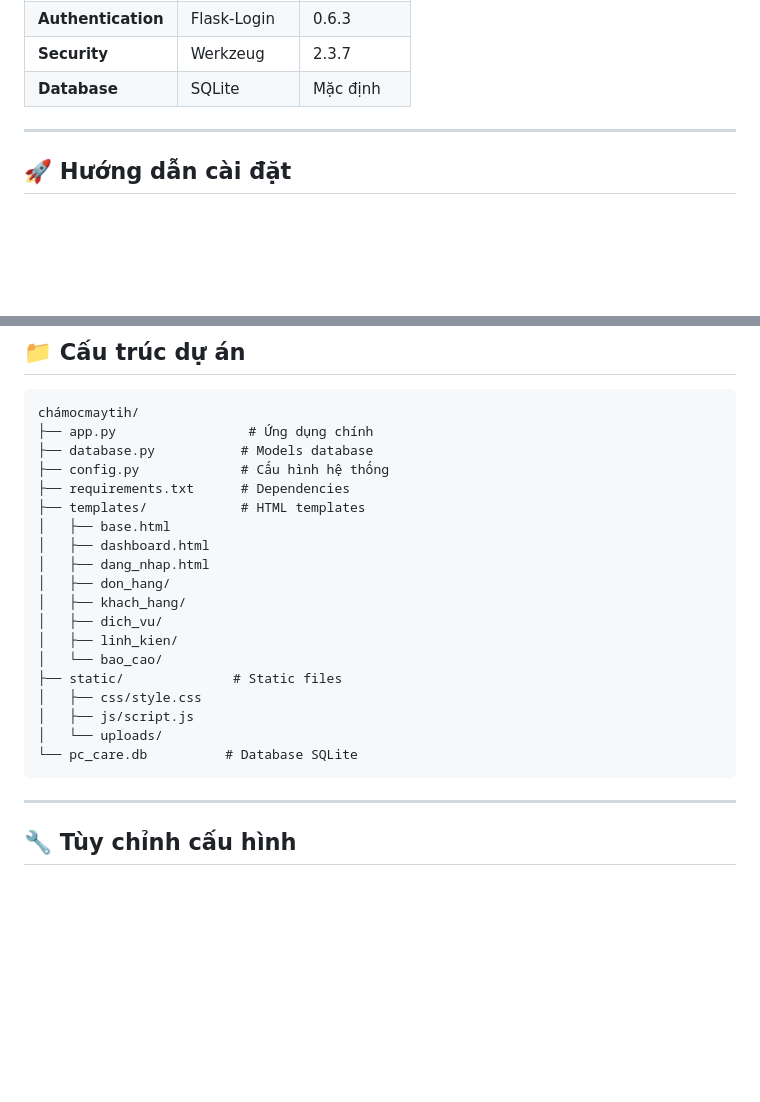
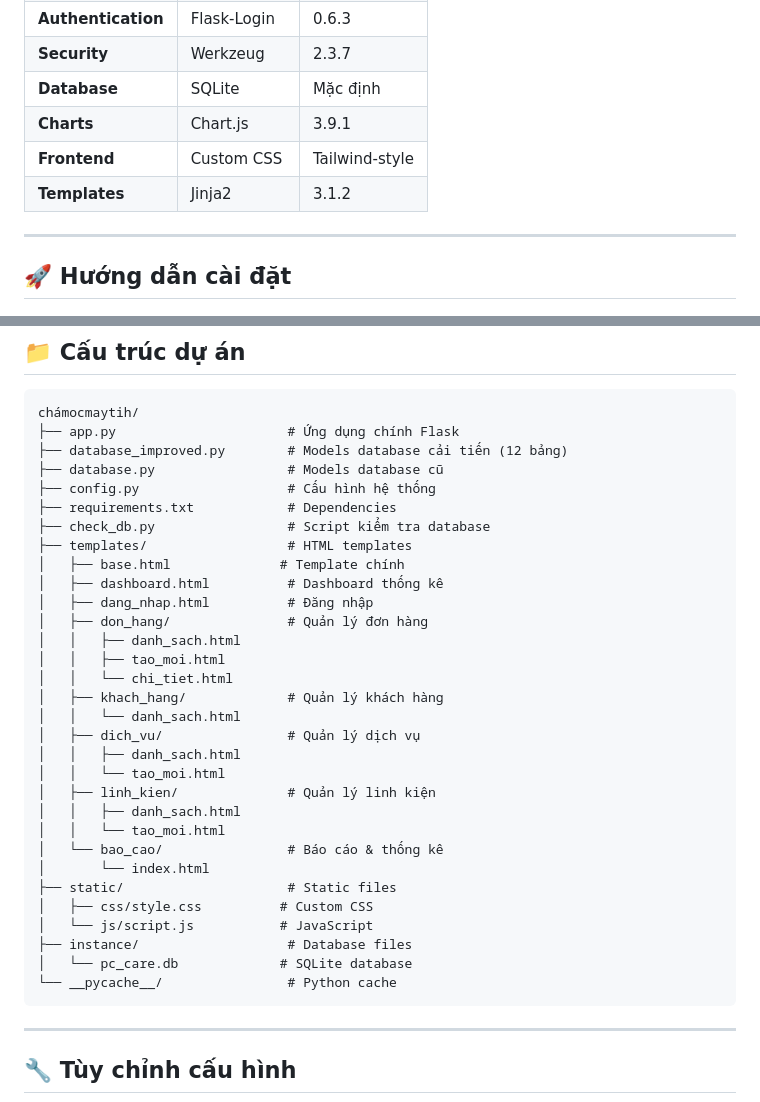
Before and after one commit to TrinhDangKhanh/dich-vu-sua-do-dien-tu, a Markdown page: README.md, 2 parts joined by grey strips. Drawn GitHub-style; blank space fills up the shorter version.

````diff
--- a/README.md
+++ b/README.md
@@ -48,6 +65,9 @@ Hệ thống quản lý dịch vụ sửa chữa thiết bị điện tử chuy
 | **Authentication** | Flask-Login | 0.6.3 |
 | **Security** | Werkzeug | 2.3.7 |
 | **Database** | SQLite | Mặc định |
+| **Charts** | Chart.js | 3.9.1 |
+| **Frontend** | Custom CSS | Tailwind-style |
+| **Templates** | Jinja2 | 3.1.2 |
 
 ---
 
@@ -127,24 +147,36 @@ python app.py
 
 ```
 chámocmaytih/
-├── app.py                 # Ứng dụng chính
-├── database.py           # Models database
-├── config.py             # Cấu hình hệ thống
-├── requirements.txt      # Dependencies
-├── templates/            # HTML templates
-│   ├── base.html
-│   ├── dashboard.html
-│   ├── dang_nhap.html
-│   ├── don_hang/
-│   ├── khach_hang/
-│   ├── dich_vu/
-│   ├── linh_kien/
-│   └── bao_cao/
-├── static/              # Static files
-│   ├── css/style.css
-│   ├── js/script.js
-│   └── uploads/
-└── pc_care.db          # Database SQLite
+├── app.py                      # Ứng dụng chính Flask
+├── database_improved.py        # Models database cải tiến (12 bảng)
+├── database.py                 # Models database cũ
+├── config.py                   # Cấu hình hệ thống
+├── requirements.txt            # Dependencies
+├── check_db.py                 # Script kiểm tra database
+├── templates/                  # HTML templates
+│   ├── base.html              # Template chính
+│   ├── dashboard.html          # Dashboard thống kê
+│   ├── dang_nhap.html          # Đăng nhập
+│   ├── don_hang/               # Quản lý đơn hàng
+│   │   ├── danh_sach.html
+│   │   ├── tao_moi.html
+│   │   └── chi_tiet.html
+│   ├── khach_hang/             # Quản lý khách hàng
+│   │   └── danh_sach.html
+│   ├── dich_vu/                # Quản lý dịch vụ
+│   │   ├── danh_sach.html
+│   │   └── tao_moi.html
+│   ├── linh_kien/              # Quản lý linh kiện
+│   │   ├── danh_sach.html
+│   │   └── tao_moi.html
+│   └── bao_cao/                # Báo cáo & thống kê
+│       └── index.html
+├── static/                     # Static files
+│   ├── css/style.css          # Custom CSS
+│   └── js/script.js           # JavaScript
+├── instance/                   # Database files
+│   └── pc_care.db             # SQLite database
+└── __pycache__/                # Python cache
 ```
 
 ---
````
Also changed, not shown: other parts of README.md (+43 -26 lines).
